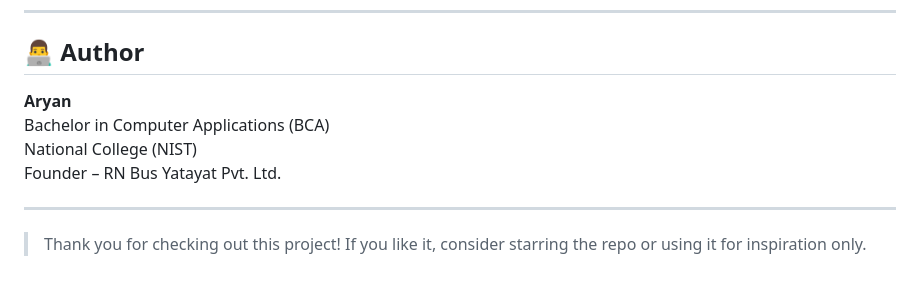
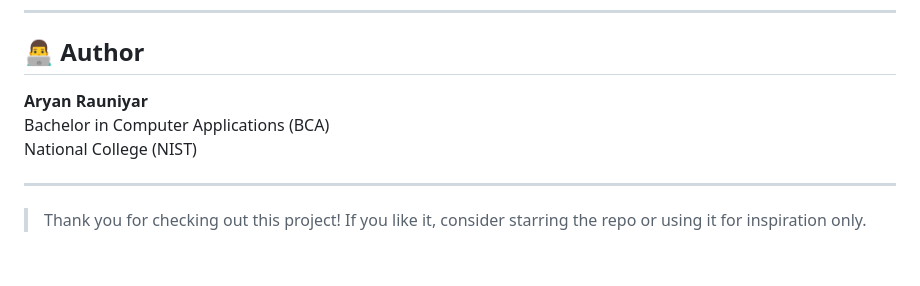
Before and after one commit to AryanRnyr/Bus-Reservation-System, a Markdown page: README.md, the part around the change. Drawn GitHub-style.

```diff
--- a/README.md
+++ b/README.md
@@ -120,10 +120,9 @@ This project is strictly for **experience and idea reference only**.
 
 ## 👨‍💻 Author
 
-**Aryan**
+**Aryan Rauniyar**
 Bachelor in Computer Applications (BCA)
 National College (NIST)
-Founder – RN Bus Yatayat Pvt. Ltd.
 
 ---
 
```
